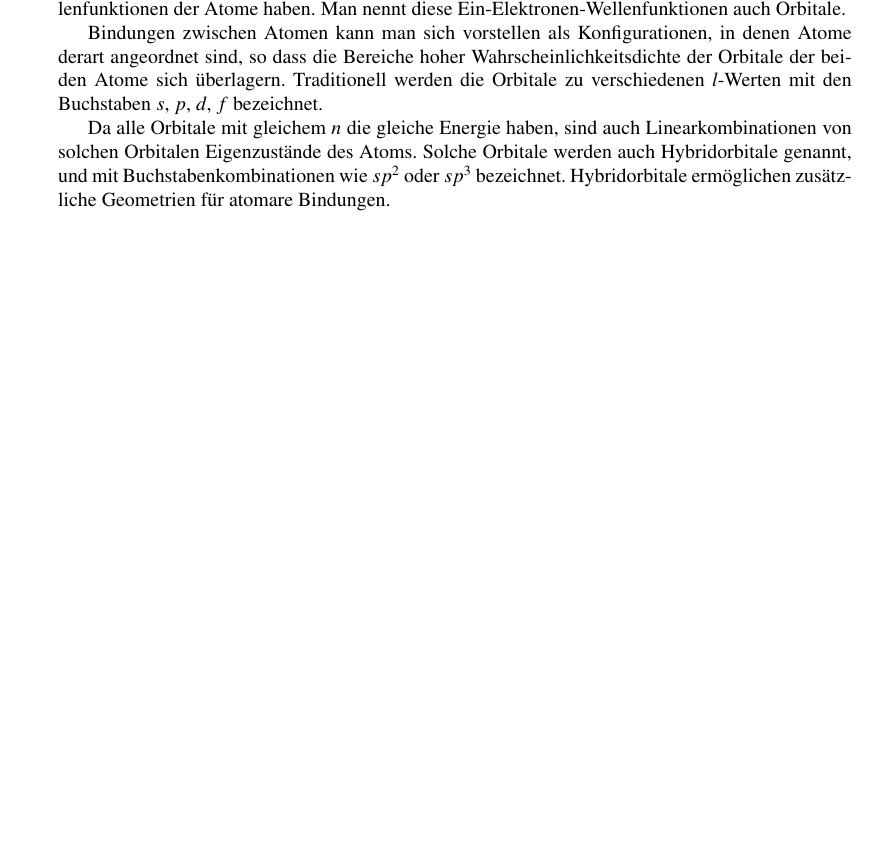
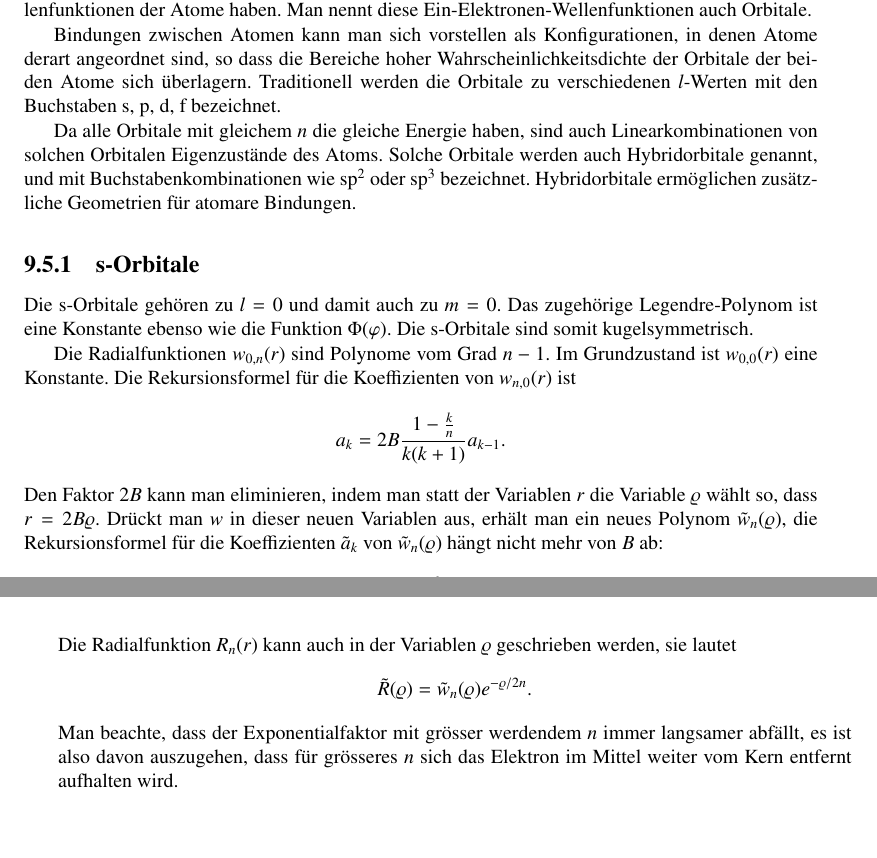
Before and after one commit to AndreasFMueller/SeminarQM, a LaTeX book (skript/skript.tex, which reads skript/h.tex): part of page 123 of 238 before the commit and two parts of pages 124 and 125 of 240 after it, the two joined at a grey line, cut so that both start at the same text, the shorter picture padded with empty space. Compiled offline with pdfLaTeX.

Commit message:
mehr ueber orbitale

```diff
--- a/skript/h.tex
+++ b/skript/h.tex
@@ -855,10 +873,40 @@ Bindungen zwischen Atomen kann man sich vorstellen als Konfigurationen,
 in denen Atome derart angeordnet sind, so dass die Bereiche hoher
 Wahrscheinlichkeitsdichte der Orbitale der beiden Atome sich "uberlagern.
 Traditionell werden die Orbitale zu verschiedenen $l$-Werten mit den
-Buchstaben $s$, $p$, $d$, $f$ bezeichnet.
+Buchstaben s, p, d, f bezeichnet.
 
 Da alle Orbitale mit gleichem $n$ die gleiche Energie haben, sind auch
 Linearkombinationen von solchen Orbitalen Eigenzust"ande des Atoms.
 Solche Orbitale werden auch Hybridorbitale genannt, und mit
-Buchstabenkombinationen wie $sp^2$ oder $sp^3$ bezeichnet.
+Buchstabenkombinationen wie $\text{sp}^2$ oder $\text{sp}^3$ bezeichnet.
 Hybridorbitale erm"oglichen zus"atzliche Geometrien f"ur atomare Bindungen.
+
+\subsection{s-Orbitale}
+Die s-Orbitale geh"oren zu $l=0$ und damit auch zu $m=0$.
+Das zugeh"orige Legendre-Polynom ist eine Konstante ebenso wie die
+Funktion $\Phi(\varphi)$.
+Die s-Orbitale sind somit kugelsymmetrisch.
+
+Die Radialfunktionen $w_{0,n}(r)$ sind Polynome vom Grad $n-1$.
+Im Grundzustand ist $w_{0,0}(r)$ eine Konstante.
+Die Rekursionsformel f"ur die Koeffizienten von $w_{n,0}(r)$ ist
+\[
+a_k=2B\frac{1-\frac{k}{n}}{k(k+1)}a_{k-1}.
+\]
+Den Faktor $2B$ kann man eliminieren, indem man statt der Variablen $r$
+die Variable $\varrho$ w"ahlt so, dass $r=2B \varrho$.
+Dr"uckt man $w$ in dieser neuen Variablen aus, erh"alt man ein neues
+Polynom $\tilde w_{n}(\varrho)$, die Rekursionsformel f"ur die
+Koeffizienten $\tilde a_k$ von $\tilde w_n(\varrho)$ h"angt nicht mehr
+von $B$ ab:
+\[
+\tilde a_k = \frac{1-\frac{k}{n}}{k(k+1)}\tilde a_{k-1}.
+\]
+Die Radialfunktion $R_n(r)$ kann auch in der Variablen $\varrho$
+geschrieben werden, sie lautet
+\[
+\tilde R(\varrho)=\tilde w_n(\varrho)e^{-\varrho/2n}.
+\]
+Man beachte, dass der Exponentialfaktor mit gr"osser werdendem $n$ immer
+langsamer abf"allt, es ist also davon auszugehen, dass f"ur gr"osseres
+$n$ sich das Elektron im Mittel weiter vom Kern entfernt aufhalten wird.
```
Also changed, not shown: skript/images/Sonne-Halpha.jpg (added), skript/h.tex (20 more changed lines), 1 other file.
